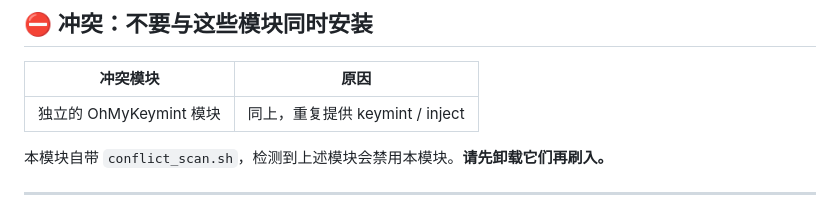
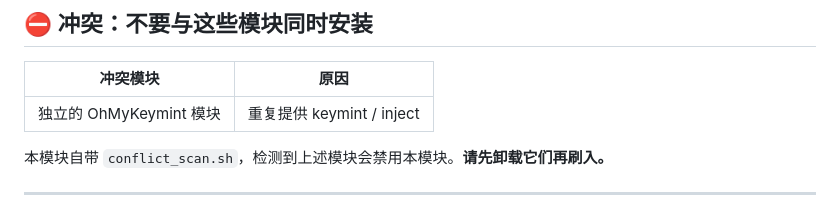
Before and after one commit to UtMostUR/AlwaysStrong-OMK, a Markdown page: README.md, the part around the change. Drawn GitHub-style.

```diff
--- a/README.md
+++ b/README.md
@@ -89,7 +89,7 @@
 
 | 冲突模块 | 原因 |
 |---|---|
-| 独立的 OhMyKeymint 模块 | 同上，重复提供 keymint / inject |
+| 独立的 OhMyKeymint 模块 | 重复提供 keymint / inject |
 
 本模块自带 `conflict_scan.sh`，检测到上述模块会禁用本模块。**请先卸载它们再刷入。**
 
```
